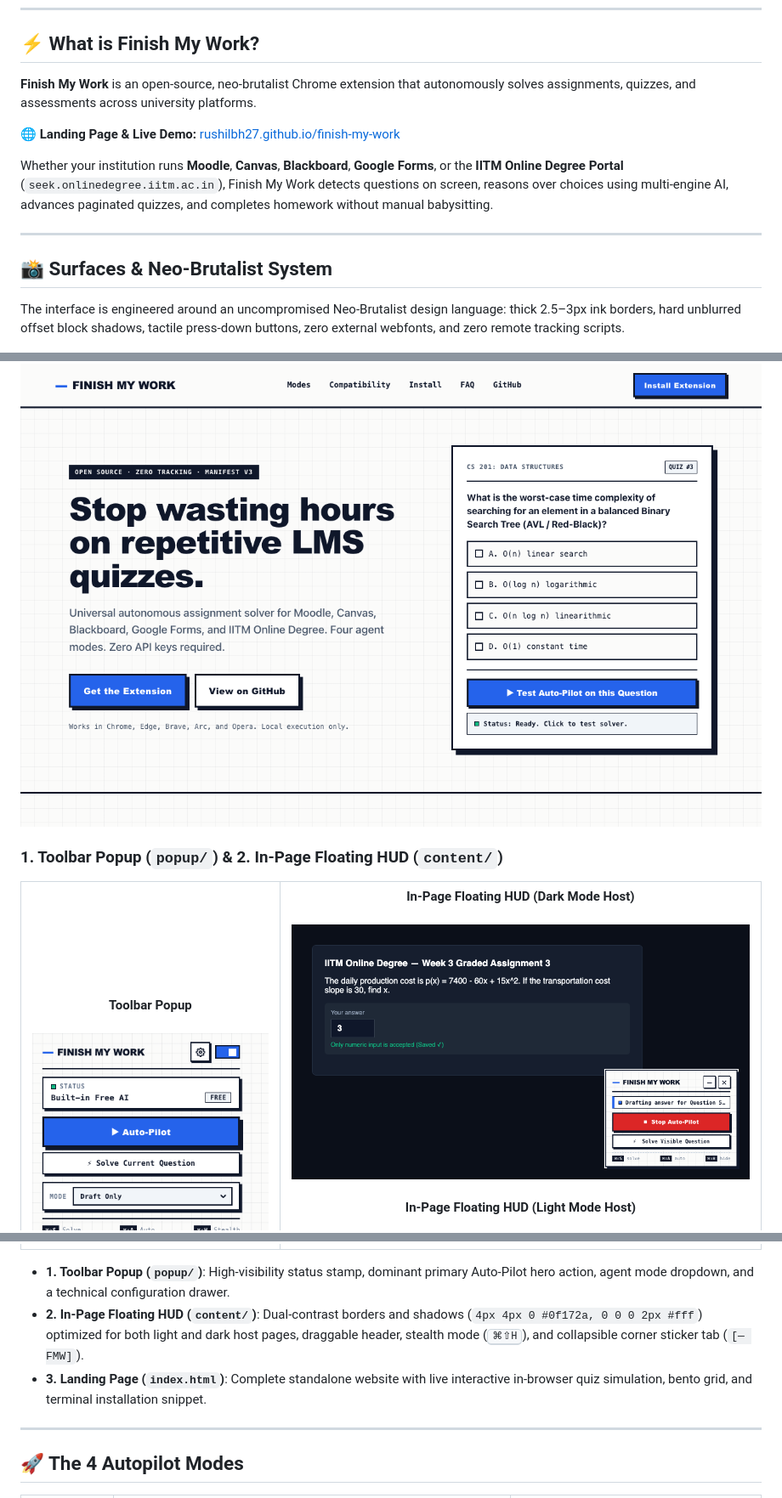
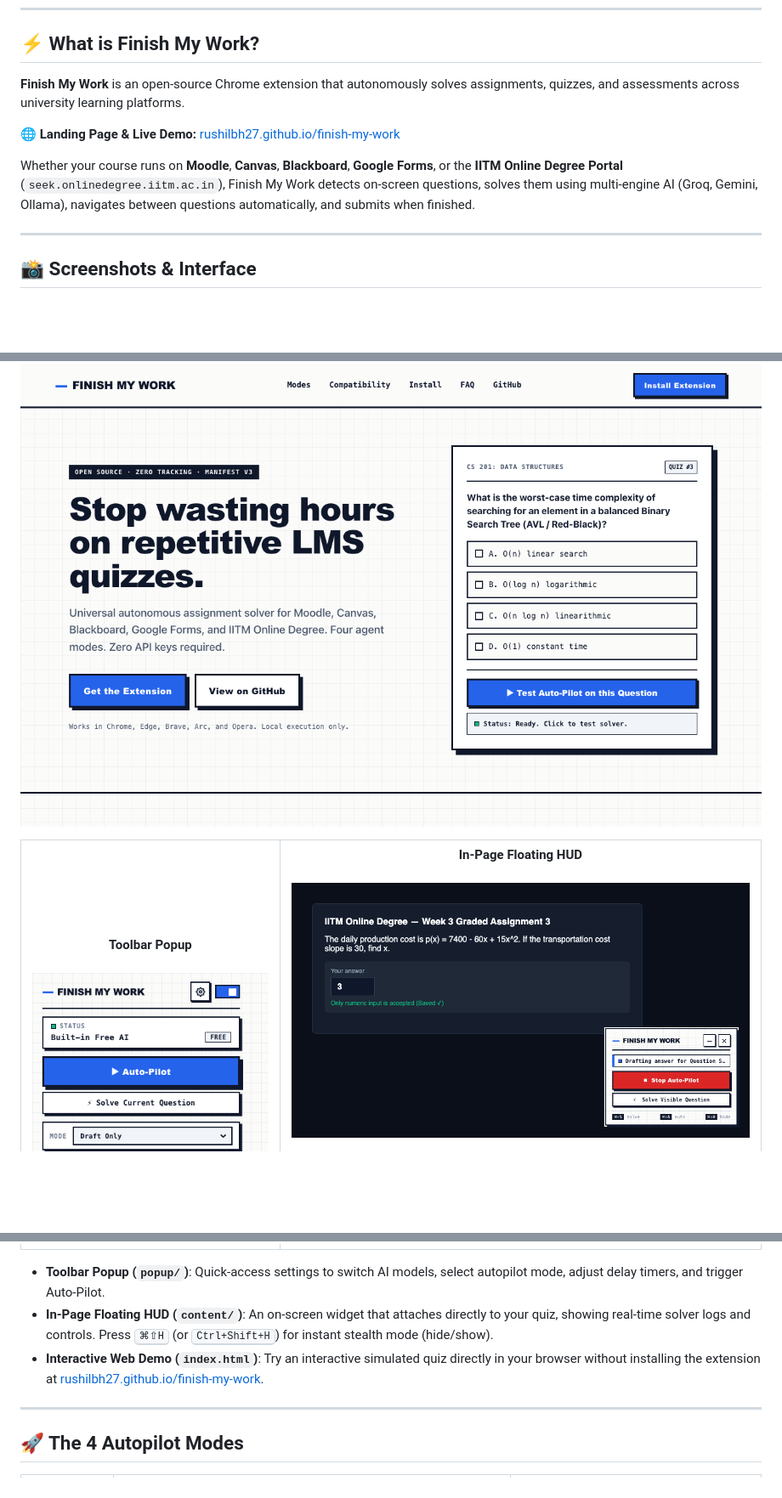
Before and after one commit to rushilbh27/finish-my-work, a Markdown page: README.md, 3 parts joined by grey strips. Shown at 85% size. Drawn GitHub-style; blank space fills up the shorter version.

Commit message:
docs: replace design-prompt jargon with clear interface overview

```diff
--- a/README.md
+++ b/README.md
@@ -22,23 +22,19 @@
 
 ## ⚡ What is Finish My Work?
 
-**Finish My Work** is an open-source, neo-brutalist Chrome extension that autonomously solves assignments, quizzes, and assessments across university platforms.
+**Finish My Work** is an open-source Chrome extension that autonomously solves assignments, quizzes, and assessments across university learning platforms.
 
 🌐 **Landing Page & Live Demo:** [rushilbh27.github.io/finish-my-work](https://rushilbh27.github.io/finish-my-work/)
 
-Whether your institution runs **Moodle**, **Canvas**, **Blackboard**, **Google Forms**, or the **IITM Online Degree Portal** (`seek.onlinedegree.iitm.ac.in`), Finish My Work detects questions on screen, reasons over choices using multi-engine AI, advances paginated quizzes, and completes homework without manual babysitting.
+Whether your course runs on **Moodle**, **Canvas**, **Blackboard**, **Google Forms**, or the **IITM Online Degree Portal** (`seek.onlinedegree.iitm.ac.in`), Finish My Work detects on-screen questions, solves them using multi-engine AI (Groq, Gemini, Ollama), navigates between questions automatically, and submits when finished.
 
 ---
 
-## 📸 Surfaces & Neo-Brutalist System
-
-The interface is engineered around an uncompromised Neo-Brutalist design language: thick 2.5–3px ink borders, hard unblurred offset block shadows, tactile press-down buttons, zero external webfonts, and zero remote tracking scripts.
+## 📸 Screenshots & Interface
 
 <p align="center">
   <img src="assets/landing-desktop.png" alt="Finish My Work Landing Page Preview" width="100%" />
 </p>
-
-### 1. Toolbar Popup (`popup/`) & 2. In-Page Floating HUD (`content/`)
 
 <table width="100%">
   <tr>
@@ -47,18 +43,17 @@ The interface is engineered around an uncompromised Neo-Brutalist design languag
       <img src="assets/popup-main.png" alt="Finish My Work Toolbar Popup" width="100%" />
     </td>
     <td width="65%" align="center" valign="top">
-      <strong>In-Page Floating HUD (Dark Mode Host)</strong><br/><br/>
+      <strong>In-Page Floating HUD</strong><br/><br/>
       <img src="assets/floating-module-dark.png" alt="Finish My Work In-Page HUD Dark Page" width="100%" />
       <br/><br/>
-      <strong>In-Page Floating HUD (Light Mode Host)</strong><br/><br/>
       <img src="assets/floating-module-light.png" alt="Finish My Work In-Page HUD Light Page" width="100%" />
     </td>
   </tr>
 </table>
 
-- **1. Toolbar Popup (`popup/`)**: High-visibility status stamp, dominant primary Auto-Pilot hero action, agent mode dropdown, and a technical configuration drawer.
-- **2. In-Page Floating HUD (`content/`)**: Dual-contrast borders and shadows (`4px 4px 0 #0f172a, 0 0 0 2px #fff`) optimized for both light and dark host pages, draggable header, stealth mode (<kbd>⌘⇧H</kbd>), and collapsible corner sticker tab (`[— FMW]`).
-- **3. Landing Page (`index.html`)**: Complete standalone website with live interactive in-browser quiz simulation, bento grid, and terminal installation snippet.
+- **Toolbar Popup (`popup/`)**: Quick-access settings to switch AI models, select autopilot mode, adjust delay timers, and trigger Auto-Pilot.
+- **In-Page Floating HUD (`content/`)**: An on-screen widget that attaches directly to your quiz, showing real-time solver logs and controls. Press <kbd>⌘⇧H</kbd> (or <kbd>Ctrl+Shift+H</kbd>) for instant stealth mode (hide/show).
+- **Interactive Web Demo (`index.html`)**: Try an interactive simulated quiz directly in your browser without installing the extension at [rushilbh27.github.io/finish-my-work](https://rushilbh27.github.io/finish-my-work/).
 
 ---
 
```
